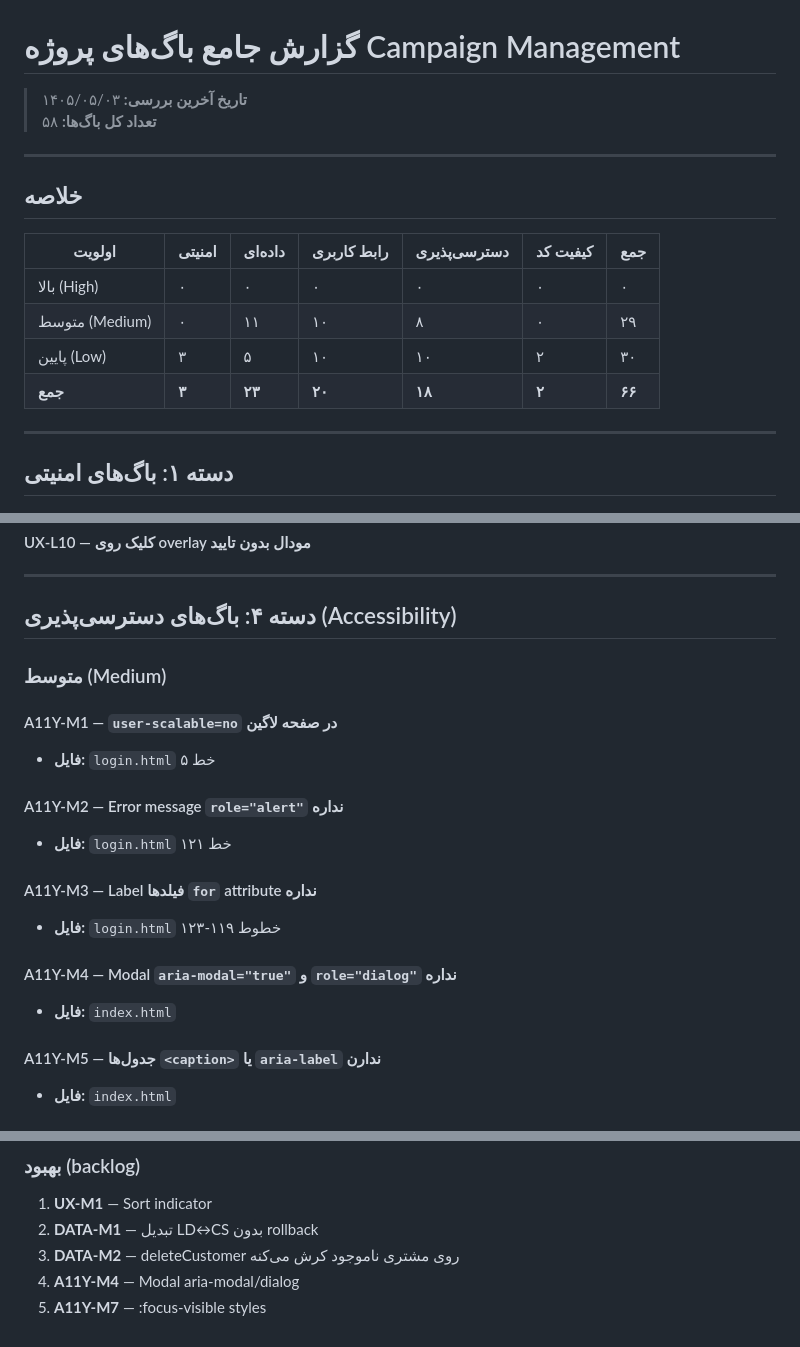
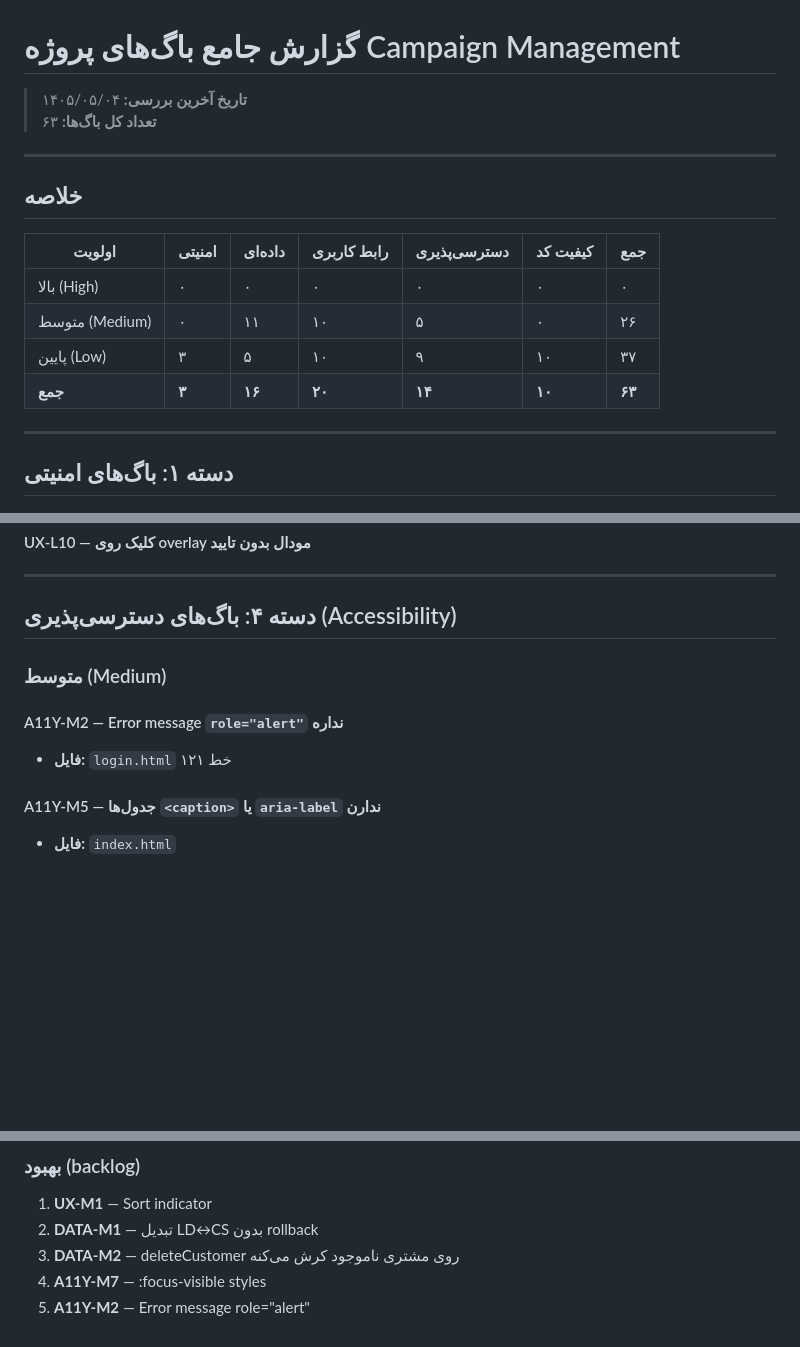
Before and after one commit to mahdihoseini4business-art/campaign-management, a Markdown page: BUGS.md, 3 parts joined by grey strips. GitHub-like rendering; blank space fills up the shorter version.

Commit message:
docs: recount open bugs in BUGS.md and remove already-fixed A11Y entries

```diff
--- a/BUGS.md
+++ b/BUGS.md
@@ -1,7 +1,7 @@
 # گزارش جامع باگ‌های پروژه Campaign Management
 
-> **تاریخ آخرین بررسی:** ۱۴۰۵/۰۵/۰۳
-> **تعداد کل باگ‌ها:** ۵۸
+> **تاریخ آخرین بررسی:** ۱۴۰۵/۰۵/۰۴
+> **تعداد کل باگ‌ها:** ۶۳
 
 ---
 
@@ -10,9 +10,9 @@
 | اولویت | امنیتی | داده‌ای | رابط کاربری | دسترسی‌پذیری | کیفیت کد | جمع |
 |--------|--------|---------|-------------|--------------|----------|-----|
 | بالا (High) | ۰ | ۰ | ۰ | ۰ | ۰ | ۰ |
-| متوسط (Medium) | ۰ | ۱۱ | ۱۰ | ۸ | ۰ | ۲۹ |
-| پایین (Low) | ۳ | ۵ | ۱۰ | ۱۰ | ۲ | ۳۰ |
-| **جمع** | **۳** | **۲۳** | **۲۰** | **۱۸** | **۲** | **۶۶** |
+| متوسط (Medium) | ۰ | ۱۱ | ۱۰ | ۵ | ۰ | ۲۶ |
+| پایین (Low) | ۳ | ۵ | ۱۰ | ۹ | ۱۰ | ۳۷ |
+| **جمع** | **۳** | **۱۶** | **۲۰** | **۱۴** | **۱۰** | **۶۳** |
 
 ---
 
@@ -149,17 +149,8 @@
 
 ### متوسط (Medium)
 
-#### A11Y-M1 — `user-scalable=no` در صفحه لاگین
-- **فایل:** `login.html` خط ۵
-
 #### A11Y-M2 — Error message `role="alert"` نداره
 - **فایل:** `login.html` خط ۱۲۱
-
-#### A11Y-M3 — Label فیلدها `for` attribute نداره
-- **فایل:** `login.html` خطوط ۱۱۹-۱۲۳
-
-#### A11Y-M4 — Modal `aria-modal="true"` و `role="dialog"` نداره
-- **فایل:** `index.html`
 
 #### A11Y-M5 — جدول‌ها `<caption>` یا `aria-label` ندارن
 - **فایل:** `index.html`
@@ -211,5 +201,5 @@
 1. **UX-M1** — Sort indicator
 2. **DATA-M1** — تبدیل LD↔CS بدون rollback
 3. **DATA-M2** — deleteCustomer روی مشتری ناموجود کرش می‌کنه
-4. **A11Y-M4** — Modal aria-modal/dialog
-5. **A11Y-M7** — :focus-visible styles
+4. **A11Y-M7** — :focus-visible styles
+5. **A11Y-M2** — Error message role="alert"
```
Also changed, not shown: other parts of BUGS.md (+0 -1 lines).
